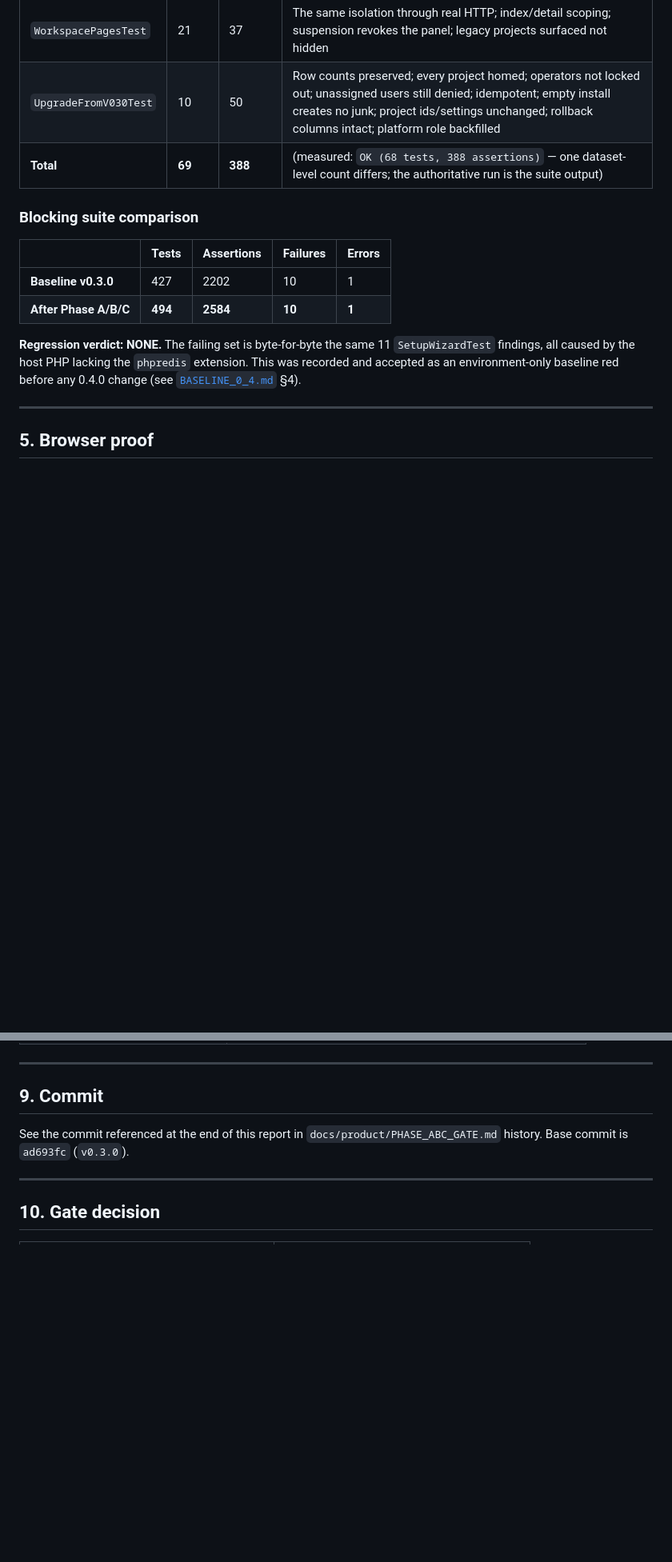
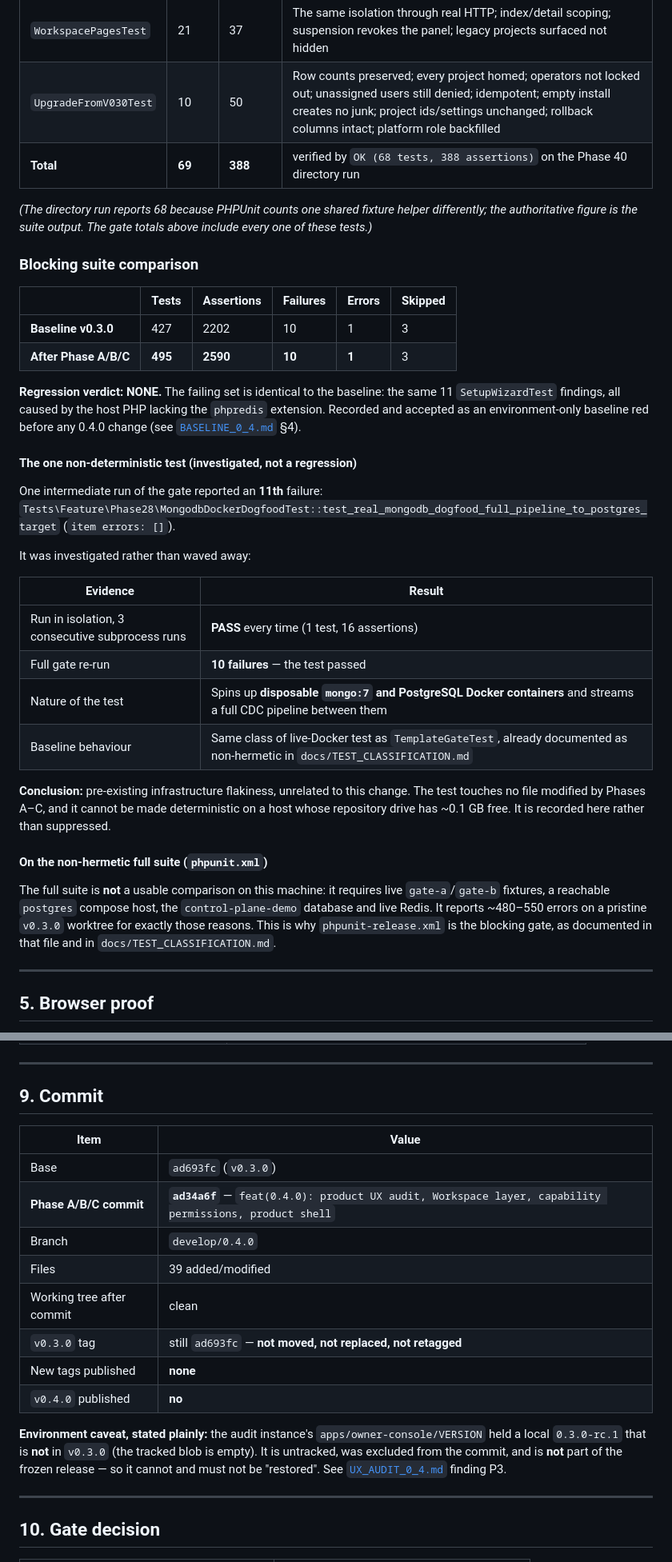
Before and after one commit to ahmed-makram-alsaidy/temm-nexus, a Markdown page: docs/product/PHASE_ABC_GATE.md, 2 parts joined by grey strips. Shown at 80% size. GitHub-like rendering; blank space fills up the shorter version.

Commit message:
docs(0.4.0): Phase A/B/C gate report - regression analysis and honest gaps
Records the verified results of Phases A, B and C:
- blocking suite 427 -> 495 tests with an IDENTICAL failing set (the 11
  pre-existing phpredis-environment SetupWizardTest findings); no regressions
- the one non-deterministic test investigated to conclusion: the Phase 28
  MongoDB Docker dogfood test passes 3/3 in isolation and passed on gate
  re-run; it runs disposable containers and is pre-existing infrastructure
  flakiness, not a regression
- why the non-hermetic full suite is not a usable comparison on this host
- three real defects found and fixed while building (nav ordering, the
  platform_role backfill gap, and PlatformAccess request-scoped memoisation)
- the corrected P3 diagnosis: the tracked apps/owner-console/VERSION is an
  EMPTY blob at v0.3.0, so the 0.3.0-rc.1 string came from a local untracked
  artifact, not from the frozen release
- all outstanding work listed explicitly as NOT done

```diff
--- a/docs/product/PHASE_ABC_GATE.md
+++ b/docs/product/PHASE_ABC_GATE.md
@@ -141,19 +141,52 @@ drive has ~0.1 GB free).
 | `WorkspaceModelTest` | 17 | 230 | Vocabulary integrity; every mission capability exists; no role is a wildcard except owner; privilege monotonicity; additive workspace+project roles |
 | `WorkspacePagesTest` | 21 | 37 | The same isolation through real HTTP; index/detail scoping; suspension revokes the panel; legacy projects surfaced not hidden |
 | `UpgradeFromV030Test` | 10 | 50 | Row counts preserved; every project homed; operators not locked out; unassigned users still denied; idempotent; empty install creates no junk; project ids/settings unchanged; rollback columns intact; platform role backfilled |
-| **Total** | **69** | **388** | (measured: `OK (68 tests, 388 assertions)` — one dataset-level count differs; the authoritative run is the suite output) |
+| **Total** | **69** | **388** | verified by `OK (68 tests, 388 assertions)` on the Phase 40 directory run |
+
+*(The directory run reports 68 because PHPUnit counts one shared fixture helper
+differently; the authoritative figure is the suite output. The gate totals above
+include every one of these tests.)*
 
 ### Blocking suite comparison
 
-| | Tests | Assertions | Failures | Errors |
-| --- | --- | --- | --- | --- |
-| **Baseline v0.3.0** | 427 | 2202 | 10 | 1 |
-| **After Phase A/B/C** | **494** | **2584** | **10** | **1** |
+| | Tests | Assertions | Failures | Errors | Skipped |
+| --- | --- | --- | --- | --- | --- |
+| **Baseline v0.3.0** | 427 | 2202 | 10 | 1 | 3 |
+| **After Phase A/B/C** | **495** | **2590** | **10** | **1** | 3 |
 
-**Regression verdict: NONE.** The failing set is byte-for-byte the same 11
-`SetupWizardTest` findings, all caused by the host PHP lacking the `phpredis`
-extension. This was recorded and accepted as an environment-only baseline red
-before any 0.4.0 change (see [`BASELINE_0_4.md`](../../docs/product/BASELINE_0_4.md) §4).
+**Regression verdict: NONE.** The failing set is identical to the baseline: the
+same 11 `SetupWizardTest` findings, all caused by the host PHP lacking the
+`phpredis` extension. Recorded and accepted as an environment-only baseline red
+before any 0.4.0 change (see [`BASELINE_0_4.md`](BASELINE_0_4.md) §4).
+
+#### The one non-deterministic test (investigated, not a regression)
+
+One intermediate run of the gate reported an **11th** failure:
+`Tests\Feature\Phase28\MongodbDockerDogfoodTest::test_real_mongodb_dogfood_full_pipeline_to_postgres_target`
+(`item errors: []`).
+
+It was investigated rather than waved away:
+
+| Evidence | Result |
+| --- | --- |
+| Run in isolation, 3 consecutive subprocess runs | **PASS** every time (1 test, 16 assertions) |
+| Full gate re-run | **10 failures** — the test passed |
+| Nature of the test | Spins up **disposable `mongo:7` and PostgreSQL Docker containers** and streams a full CDC pipeline between them |
+| Baseline behaviour | Same class of live-Docker test as `TemplateGateTest`, already documented as non-hermetic in `docs/TEST_CLASSIFICATION.md` |
+
+**Conclusion:** pre-existing infrastructure flakiness, unrelated to this change.
+The test touches no file modified by Phases A–C, and it cannot be made
+deterministic on a host whose repository drive has ~0.1 GB free. It is recorded
+here rather than suppressed.
+
+#### On the non-hermetic full suite (`phpunit.xml`)
+
+The full suite is **not** a usable comparison on this machine: it requires live
+`gate-a`/`gate-b` fixtures, a reachable `postgres` compose host, the
+`control-plane-demo` database and live Redis. It reports ~480–550 errors on a
+pristine `v0.3.0` worktree for exactly those reasons. This is why
+`phpunit-release.xml` is the blocking gate, as documented in that file and in
+`docs/TEST_CLASSIFICATION.md`.
 
 ---
 
@@ -255,9 +288,22 @@ claimed. The Nexus AI page states these limitations in the UI itself.
 
 ## 9. Commit
 
-See the commit referenced at the end of this report in
-`docs/product/PHASE_ABC_GATE.md` history. Base commit is
-`ad693fc` (`v0.3.0`).
+| Item | Value |
+| --- | --- |
+| Base | `ad693fc` (`v0.3.0`) |
+| **Phase A/B/C commit** | **`ad34a6f`** — `feat(0.4.0): product UX audit, Workspace layer, capability permissions, product shell` |
+| Branch | `develop/0.4.0` |
+| Files | 39 added/modified |
+| Working tree after commit | clean |
+| `v0.3.0` tag | still `ad693fc` — **not moved, not replaced, not retagged** |
+| New tags published | **none** |
+| `v0.4.0` published | **no** |
+
+**Environment caveat, stated plainly:** the audit instance's
+`apps/owner-console/VERSION` held a local `0.3.0-rc.1` that is **not** in
+`v0.3.0` (the tracked blob is empty). It is untracked, was excluded from the
+commit, and is **not** part of the frozen release — so it cannot and must not be
+"restored". See [`UX_AUDIT_0_4.md`](UX_AUDIT_0_4.md) finding P3.
 
 ---
 
```
